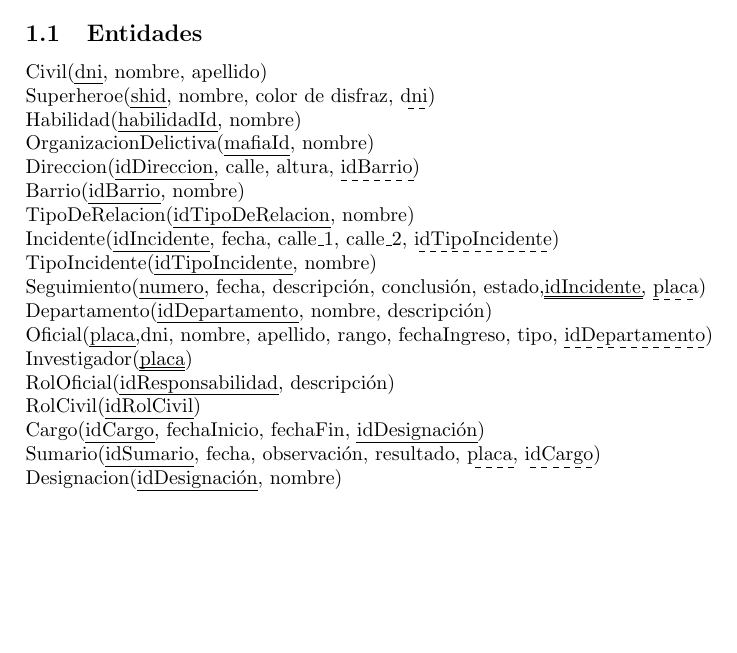
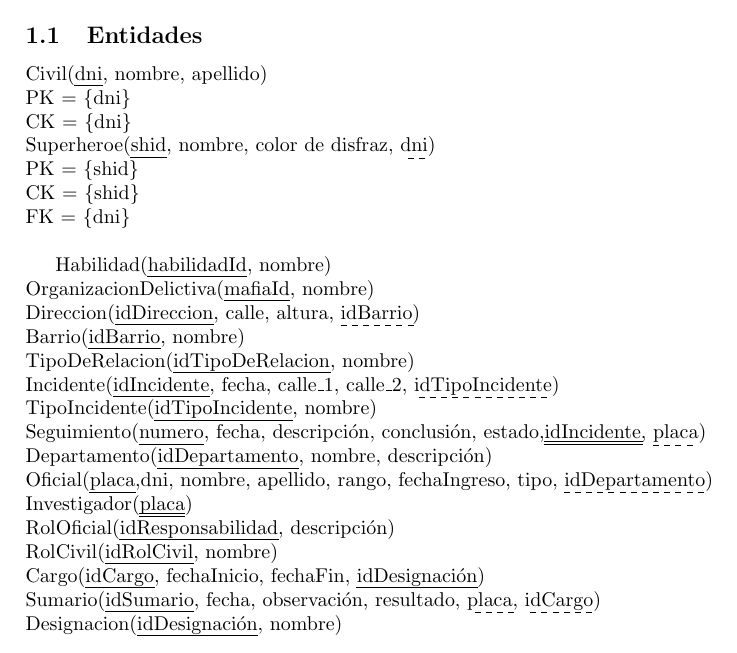
Before and after one commit to nicolas-hernandez/Bases-2c-2018, a LaTeX document (ModeloRelacional.tex): part of the page before the commit and part of page 1 of 2 after it, cut so that both start at the same text, the shorter picture padded with empty space. Compiled offline with pdfLaTeX.

Commit message:
fixeando

```diff
--- a/ModeloRelacional.tex
+++ b/ModeloRelacional.tex
@@ -13,7 +13,13 @@
 \subsection{Entidades}\label{entidades}
 
 Civil(\uline{dni}, nombre, apellido)\\
+PK = \{dni\}\\
+CK = \{dni\}\\
 Superheroe(\uline{shid}, nombre, color de disfraz, \dashuline{dni})\\
+PK = \{shid\}\\
+CK = \{shid\}\\
+FK = \{dni\}\\
+
 Habilidad(\uline{habilidadId}, nombre)\\
 OrganizacionDelictiva(\uline{mafiaId}, nombre)\\
 Direccion(\uline{idDireccion}, calle, altura, \dashuline{idBarrio})\\
@@ -29,7 +35,7 @@ Oficial(\uline{placa},dni, nombre, apellido, rango, fechaIngreso, tipo,
 \dashuline{idDepartamento}) \\
 Investigador(\uuline{placa})\\
 RolOficial(\uline{idResponsabilidad}, descripción)\\
-RolCivil(\uline{idRolCivil})\\
+RolCivil(\uline{idRolCivil}, nombre)\\
 Cargo(\uline{idCargo}, fechaInicio, fechaFin, \uline{idDesignación})\\
 Sumario(\uline{idSumario}, fecha, observación, resultado, \dashuline{placa},
 \dashuline{idCargo})\\
```
